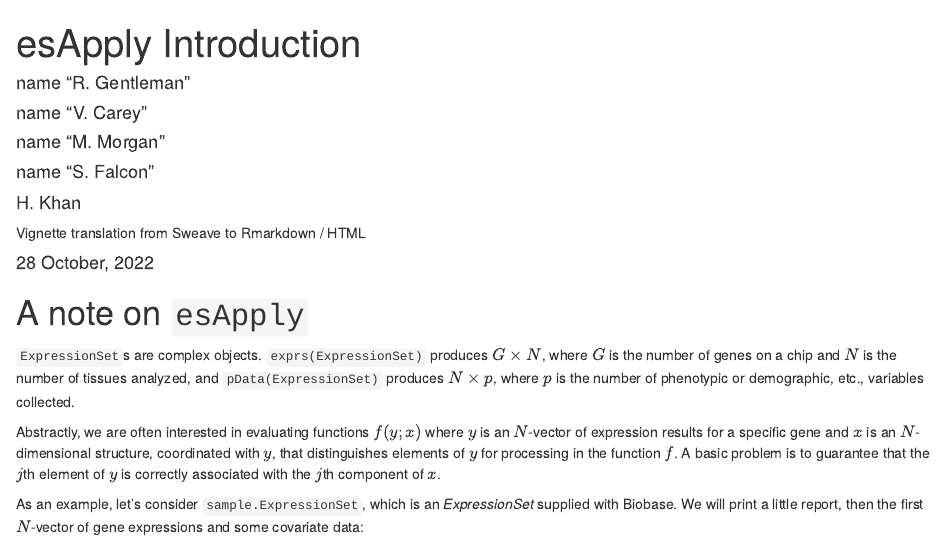
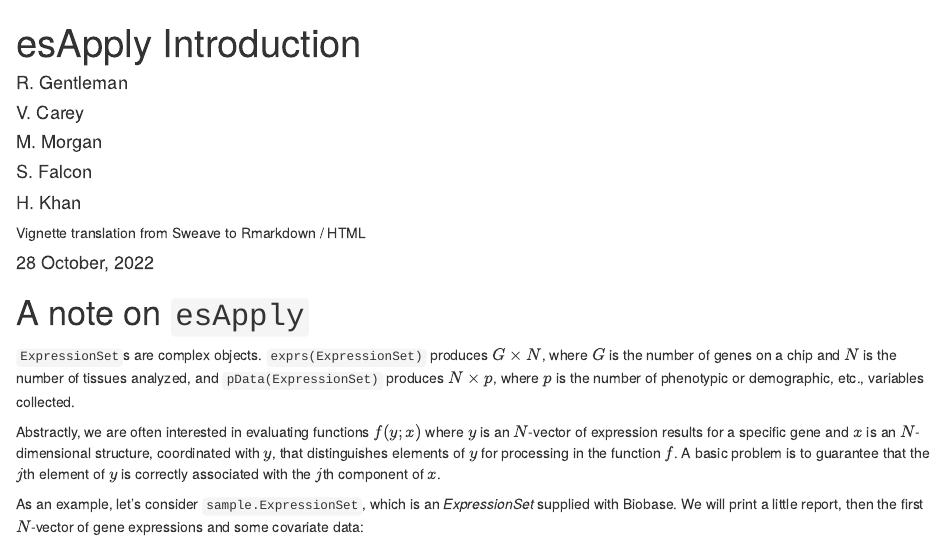
Before and after one commit to Bioconductor/Biobase, an R Markdown document (vignettes/esApply.Rmd): the page in a window 1100 px wide, from its top. Rendered offline with R 4.5, knitr and Pandoc, with nearby package versions; drawn as R Markdown's standard HTML page in place of the format the file asks for.

Commit message:
Fix name lines in esApply.Rmd

```diff
--- a/vignettes/esApply.Rmd
+++ b/vignettes/esApply.Rmd
@@ -1,10 +1,10 @@
 ---
 title: "esApply Introduction"
 author:
-- name "R. Gentleman"
-- name "V. Carey"
-- name "M. Morgan"
-- name "S. Falcon"
+- name: "R. Gentleman"
+- name: "V. Carey"
+- name: "M. Morgan"
+- name: "S. Falcon"
 - name: "H. Khan"
   affiliation: "Vignette translation from Sweave to Rmarkdown / HTML"
 date: "`r format(Sys.time(), '%d %B, %Y')`"
```
